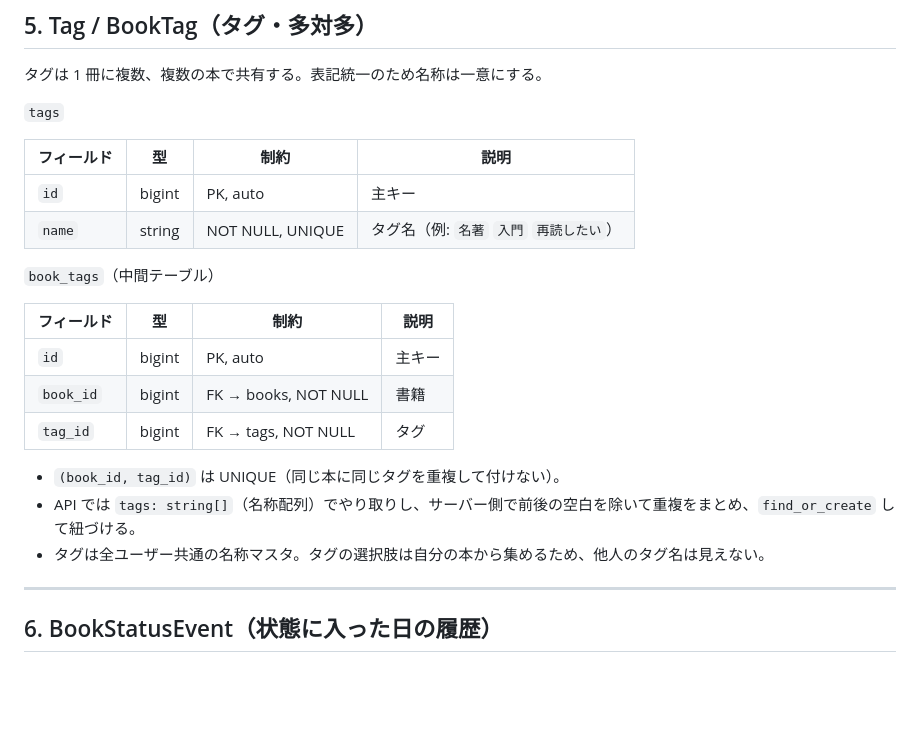
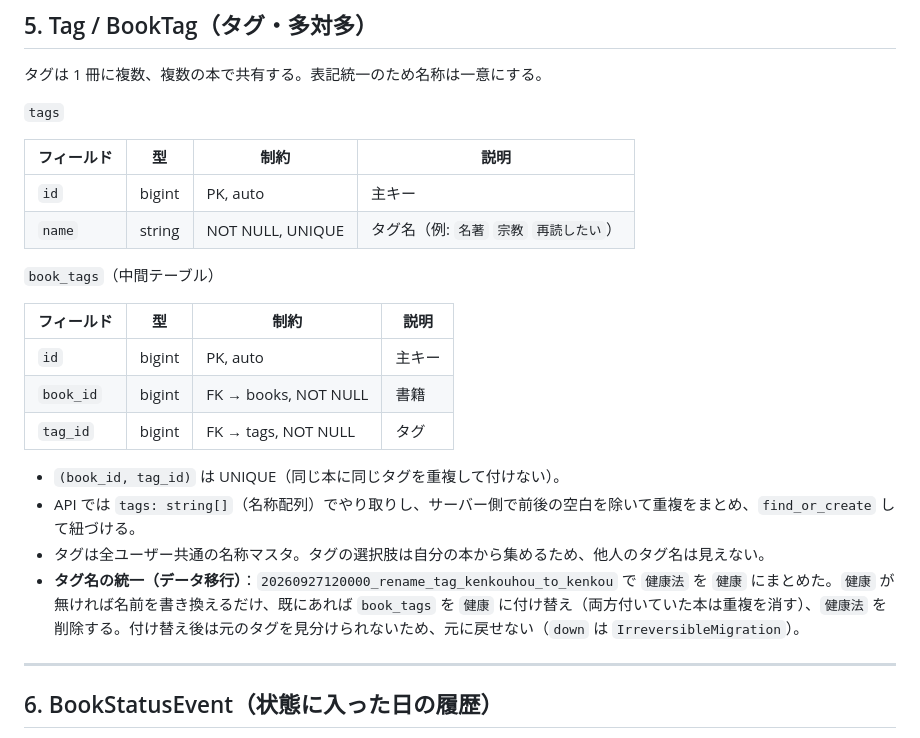
Before and after one commit to adamaru-code/reading-board, a Markdown page: docs/database-design.md, the part around the change. Drawn GitHub-style; blank space fills up the shorter version.

```diff
--- a/docs/database-design.md
+++ b/docs/database-design.md
@@ -81,7 +81,7 @@ ISBN/JAN 登録時、`978`/`979` 始まりは `book`、`491` 始まり（定期
 | フィールド | 型 | 制約 | 説明 |
 |---|---|---|---|
 | `id` | bigint | PK, auto | 主キー |
-| `name` | string | NOT NULL, UNIQUE | タグ名（例: `名著` `入門` `再読したい`） |
+| `name` | string | NOT NULL, UNIQUE | タグ名（例: `名著` `宗教` `再読したい`） |
 
 `book_tags`（中間テーブル）
 
@@ -94,6 +94,7 @@ ISBN/JAN 登録時、`978`/`979` 始まりは `book`、`491` 始まり（定期
 - `(book_id, tag_id)` は UNIQUE（同じ本に同じタグを重複して付けない）。
 - API では `tags: string[]`（名称配列）でやり取りし、サーバー側で前後の空白を除いて重複をまとめ、`find_or_create` して紐づける。
 - タグは全ユーザー共通の名称マスタ。タグの選択肢は自分の本から集めるため、他人のタグ名は見えない。
+- **タグ名の統一（データ移行）**：`20260927120000_rename_tag_kenkouhou_to_kenkou` で `健康法` を `健康` にまとめた。`健康` が無ければ名前を書き換えるだけ、既にあれば `book_tags` を `健康` に付け替え（両方付いていた本は重複を消す）、`健康法` を削除する。付け替え後は元のタグを見分けられないため、元に戻せない（`down` は `IrreversibleMigration`）。
 
 ---
 
```
Also changed, not shown: docs/screen-design.md (+11 -2 lines).
